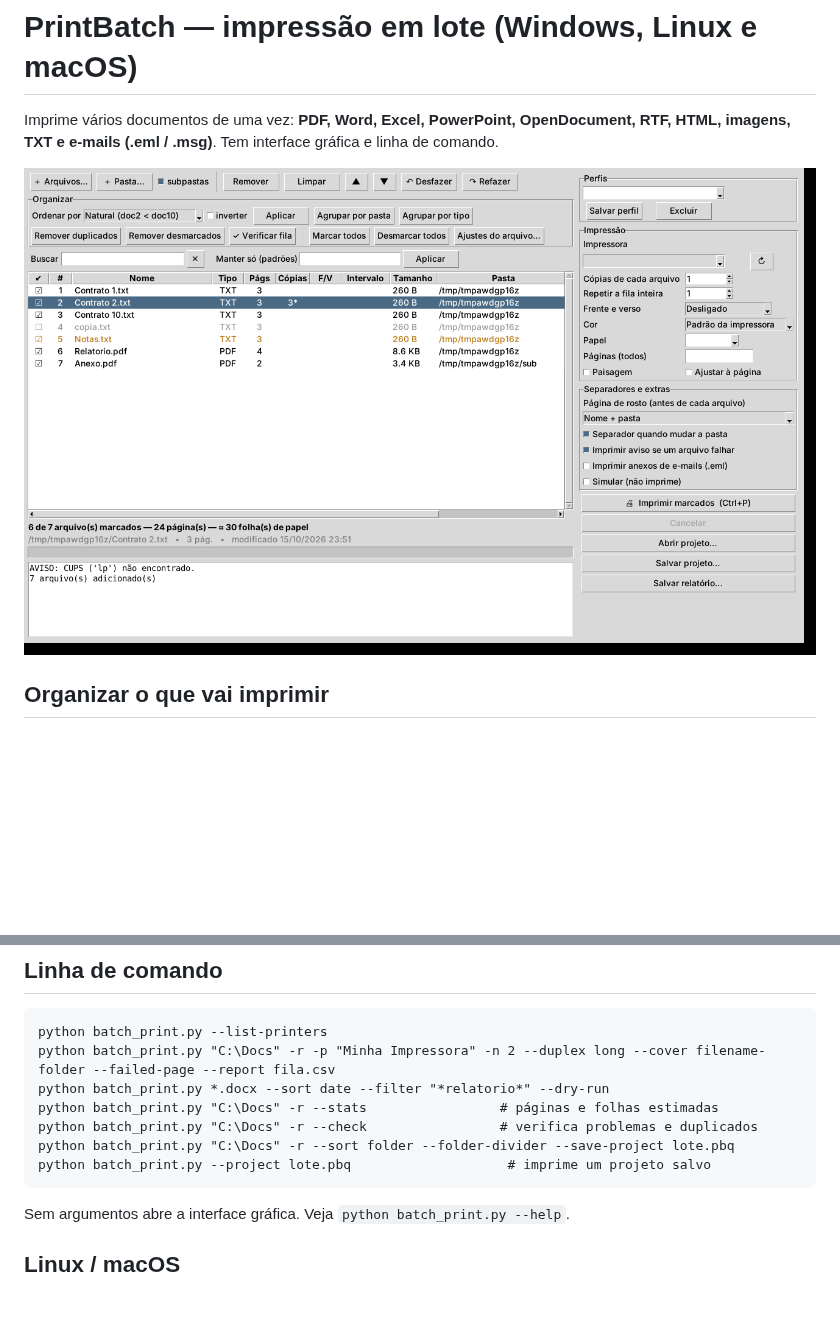
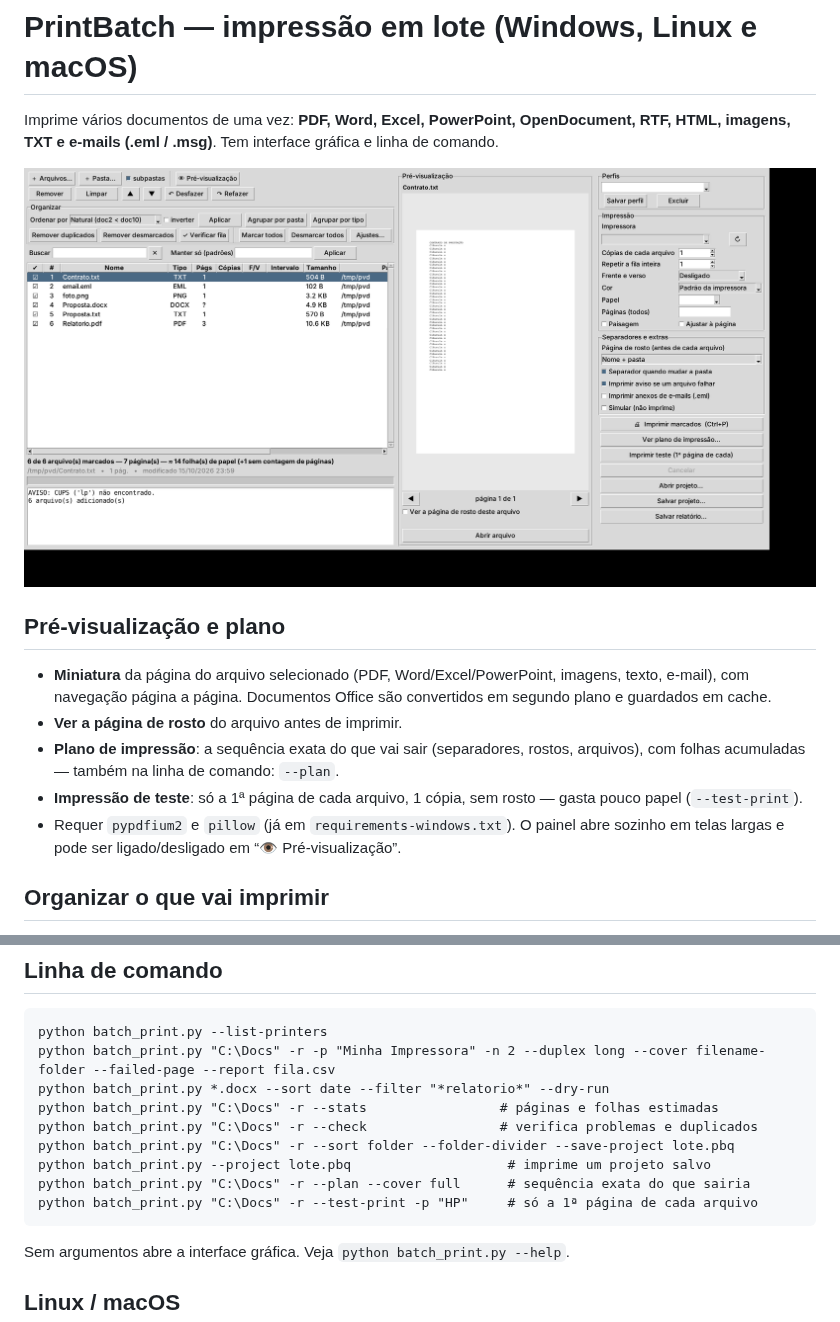
Before and after one commit to aajunior43/1, a Markdown page: batch_print/README.md, 2 parts joined by grey strips. Rendered like a GitHub page; pictures changed too: batch_print/docs/interface.png; blank space fills up the shorter version.

````diff
--- a/batch_print/README.md
+++ b/batch_print/README.md
@@ -4,6 +4,16 @@ Imprime vários documentos de uma vez: **PDF, Word, Excel, PowerPoint, OpenDocum
 imagens, TXT e e-mails (.eml / .msg)**. Tem interface gráfica e linha de comando.
 
 ![Interface](docs/interface.png)
+
+## Pré-visualização e plano
+- **Miniatura** da página do arquivo selecionado (PDF, Word/Excel/PowerPoint, imagens, texto, e-mail), com
+  navegação página a página. Documentos Office são convertidos em segundo plano e guardados em cache.
+- **Ver a página de rosto** do arquivo antes de imprimir.
+- **Plano de impressão**: a sequência exata do que vai sair (separadores, rostos, arquivos), com folhas
+  acumuladas — também na linha de comando: `--plan`.
+- **Impressão de teste**: só a 1ª página de cada arquivo, 1 cópia, sem rosto — gasta pouco papel (`--test-print`).
+- Requer `pypdfium2` e `pillow` (já em `requirements-windows.txt`). O painel abre sozinho em telas largas
+  e pode ser ligado/desligado em “👁 Pré-visualização”.
 
 ## Organizar o que vai imprimir
 - **Fila visual** com ☑ marcar/desmarcar cada arquivo (desmarcados ficam na lista, mas não imprimem).
@@ -53,6 +63,8 @@ python batch_print.py "C:\Docs" -r --stats                 # páginas e folhas e
 python batch_print.py "C:\Docs" -r --check                 # verifica problemas e duplicados
 python batch_print.py "C:\Docs" -r --sort folder --folder-divider --save-project lote.pbq
 python batch_print.py --project lote.pbq                    # imprime um projeto salvo
+python batch_print.py "C:\Docs" -r --plan --cover full      # sequência exata do que sairia
+python batch_print.py "C:\Docs" -r --test-print -p "HP"     # só a 1ª página de cada arquivo
 ```
 Sem argumentos abre a interface gráfica. Veja `python batch_print.py --help`.
 
````
Also changed, not shown: 9 other files.
